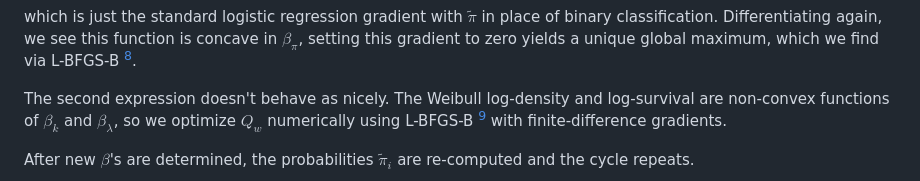
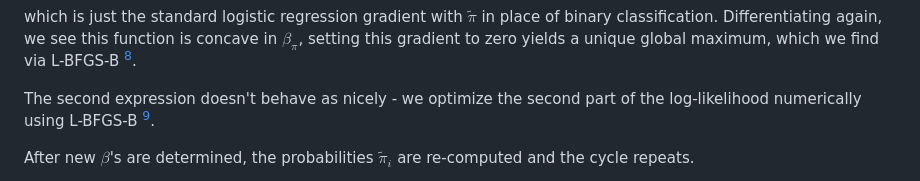
Before and after one commit to JacobSpear/customer-lifetime, a Markdown page: docs/cure_model.md, the part around the change. Rendered like a GitHub page.

Commit message:
Fix Typos in cure_model

```diff
--- a/docs/cure_model.md
+++ b/docs/cure_model.md
@@ -87,7 +87,7 @@ $$\nabla_{\beta_\pi} LL_\pi = X^T\left(\widetilde{\pi} - \sigma(X\beta_\pi)\righ
 
 which is just the standard logistic regression gradient with $\widetilde{\pi}$ in place of binary classification.  Differentiating again, we see this function is concave in $\beta_\pi$, setting this gradient to zero yields a unique global maximum, which we find via L-BFGS-B [^nocedal].
 
-The second expression doesn't behave as nicely.  The Weibull log-density and log-survival are non-convex functions of $\beta_k$ and $\beta_\lambda$, so we optimize $Q_w$ numerically using L-BFGS-B [^nocedal] with finite-difference gradients.
+The second expression doesn't behave as nicely - we optimize the second part of the log-likelihood numerically using L-BFGS-B [^nocedal].
 
 After new $\beta$'s are determined, the probabilities $\widetilde{\pi}_i$ are re-computed and the cycle repeats.
 
```
